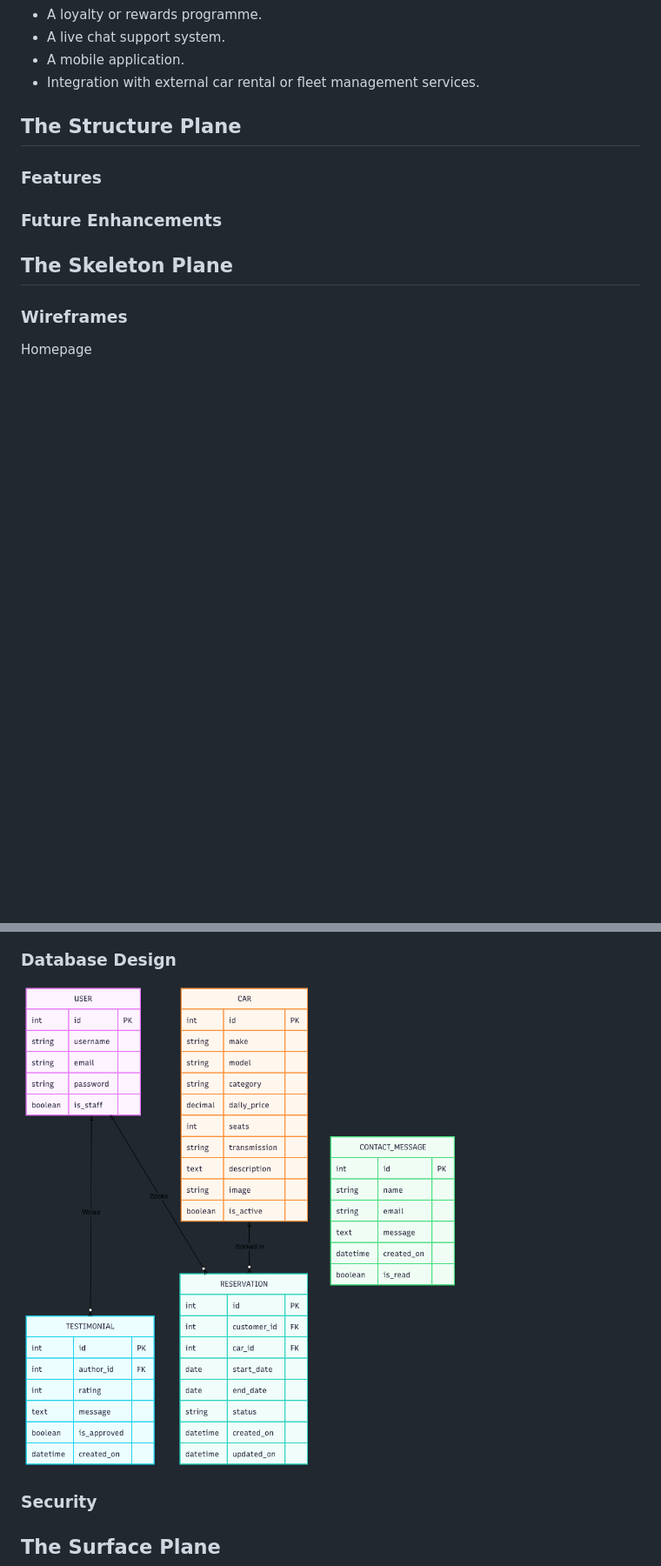
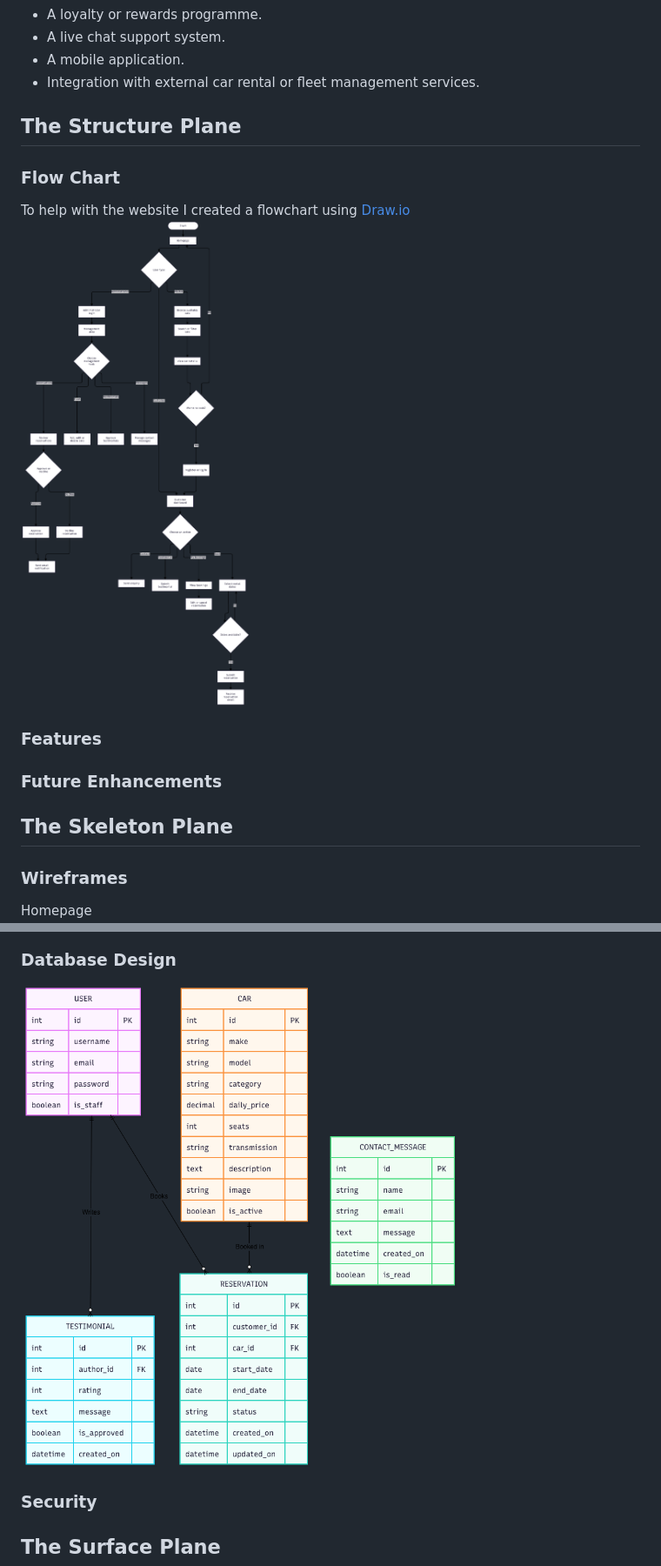
Before and after one commit to evapalatou/car-rental-app, a Markdown page: README.md, 2 parts joined by grey strips. Shown: that part at 87% size. GitHub-like rendering; pictures changed too: readme/flow-chart.png (added); blank space fills up the shorter version.

```diff
--- a/README.md
+++ b/README.md
@@ -138,6 +138,9 @@ At the beginning of the Elite Rides project, I identified the essential features
 - Integration with external car rental or fleet management services.
 
 ## The Structure Plane
+### Flow Chart
+To help with the website I created a flowchart using [Draw.io](https://draw.io/)
+![Flow Chart](readme/flow-chart.png)
 
 ### Features
 ### Future Enhancements
@@ -184,7 +187,7 @@ Testimonials
 
 ### Database Design
 
-![ERD Diagram](diagrams/car-rental-erd.png)
+![ERD Diagram](readme/car-rental-erd.png)
 
 ### Security
 
```
Also changed, not shown: readme/car-rental-erd.png (renamed from diagrams/car-rental-erd.png), 2 other files.
